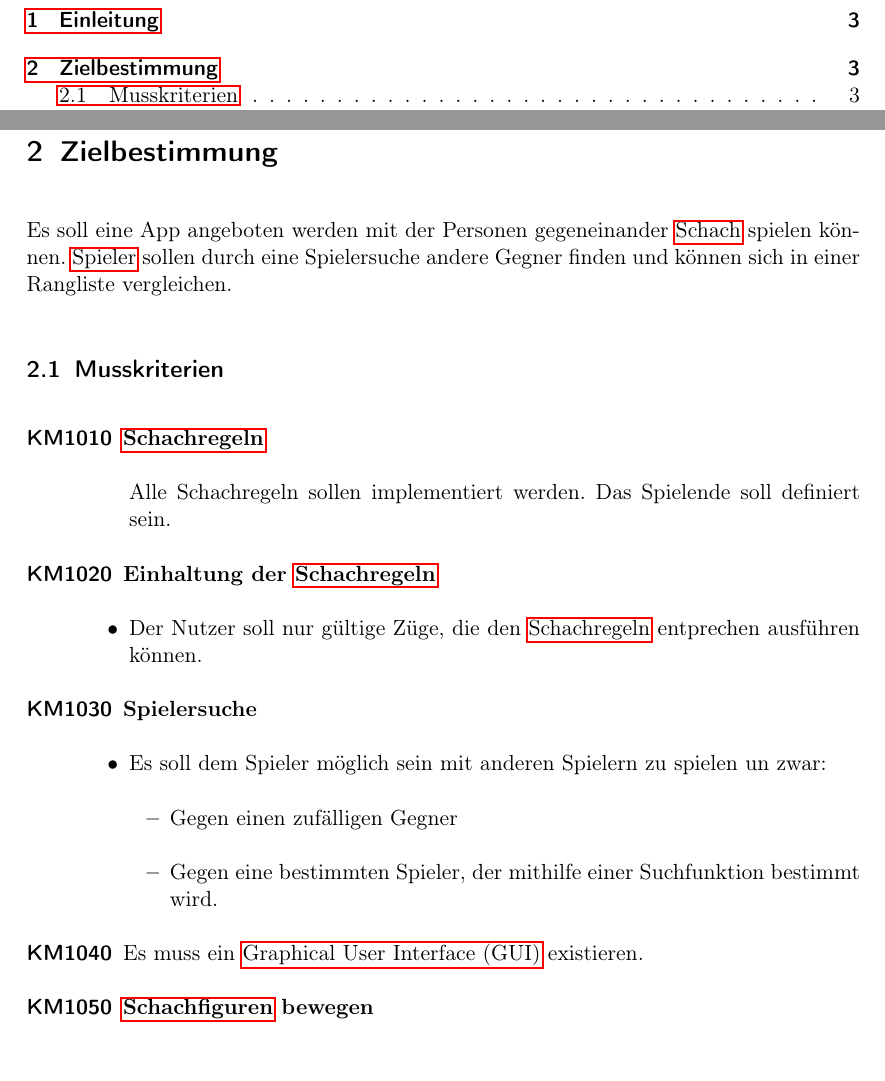
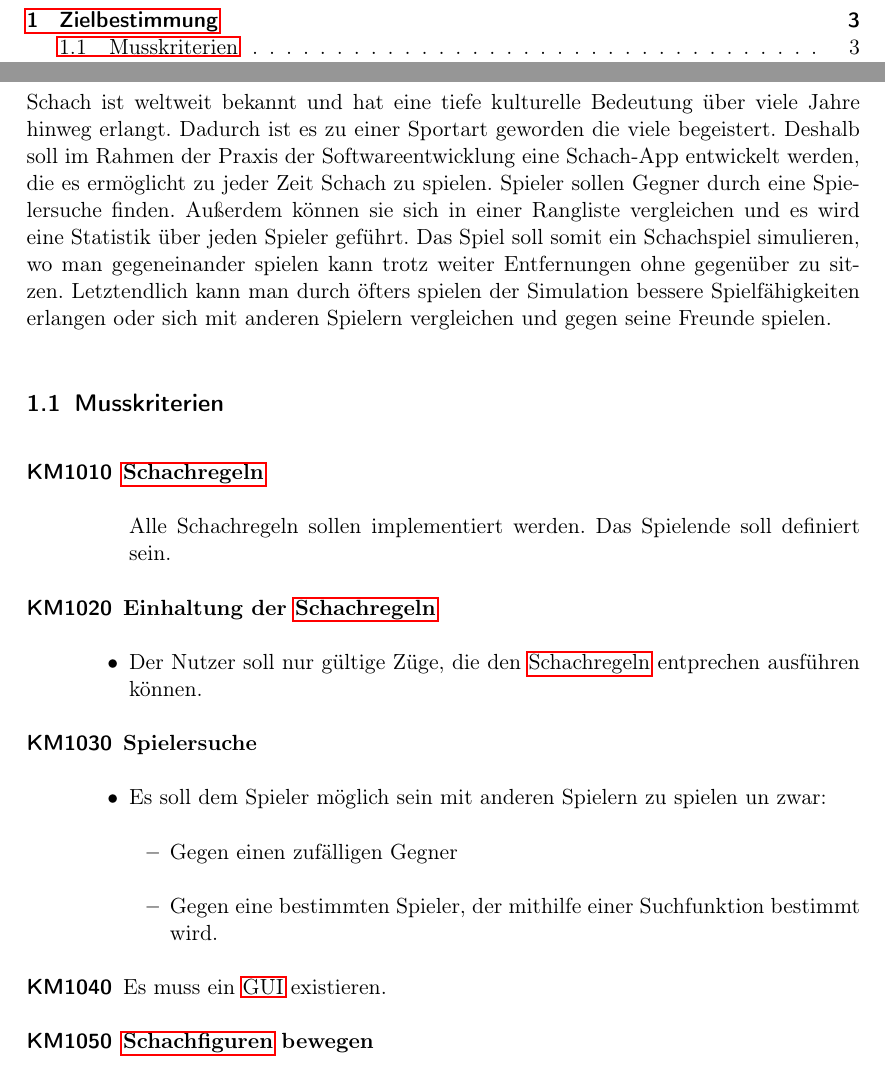
Before and after one commit to DrMopiti/pse, a LaTeX document (Pflichtenheft/Pflichtenheft.tex): two parts of pages 2 and 3 of 21, joined at a grey line, cut at the place of the change. Compiled offline with pdfLaTeX.

Commit message:
Einleitung hinzugefügt

```diff
--- a/Pflichtenheft/Pflichtenheft.tex
+++ b/Pflichtenheft/Pflichtenheft.tex
@@ -21,7 +21,7 @@ bookmarks=true,%
 \newglossaryentry{Schachregeln}
 {
 	name=Schachregeln,
-	description={Schachregeln die gültige Züge und das Ende des Spiels definieren. https://de.wikipedia.org/wiki/Schach\#Spielregeln}
+	description={Schachregeln die gültige Züge und das Ende des Spiels definieren. \href{https://de.wikipedia.org/wiki/Schach\#Spielregeln}{https://de.wikipedia.org/wiki/Schach\#Spielregeln}}
 }
 
 \newglossaryentry{Schach}
@@ -107,9 +107,14 @@ bookmarks=true,%
 	\pagebreak
 
 	\end{titlepage}
-\section{Einleitung}
 \section{Zielbestimmung}
-Es soll eine App angeboten werden mit der Personen gegeneinander \gls{Schach} spielen können. \gls{Spieler} sollen durch eine Spielersuche andere Gegner finden und können sich in einer Rangliste vergleichen.
+
+Schach ist weltweit bekannt und hat eine tiefe kulturelle Bedeutung über viele Jahre hinweg erlangt. Dadurch ist es zu einer Sportart geworden die viele begeistert.
+Deshalb soll im Rahmen der Praxis der Softwareentwicklung eine Schach-App entwickelt werden, die es ermöglicht zu jeder Zeit Schach zu spielen.
+Spieler sollen Gegner durch eine Spielersuche finden. Außerdem können sie sich in einer Rangliste vergleichen und es wird eine Statistik über jeden Spieler geführt.
+Das Spiel soll somit ein Schachspiel simulieren, wo man gegeneinander spielen kann trotz weiter Entfernungen ohne gegenüber zu sitzen.
+Letztendlich kann man durch öfters spielen der Simulation bessere Spielfähigkeiten erlangen oder sich mit anderen Spielern vergleichen und gegen seine Freunde spielen.
+
 \subsection{Musskriterien}
 \begin{description}
 \item[KM1010] \textbf{\gls{Schachregeln}}
```
Also changed, not shown: Pflichtenheft/Pflichtenheft.pdf, Pflichtenheft/Pflichtenheft.tex (2 more changed lines).
